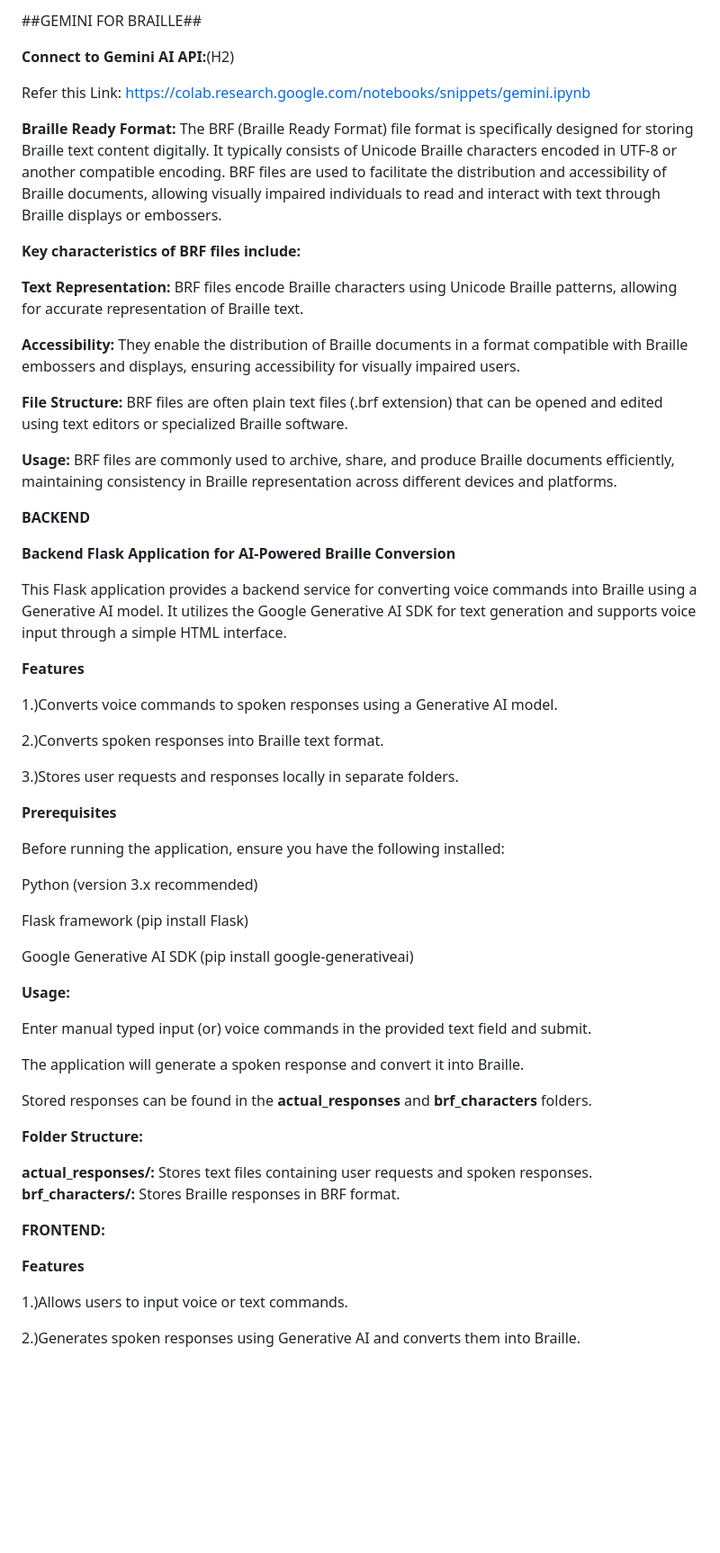
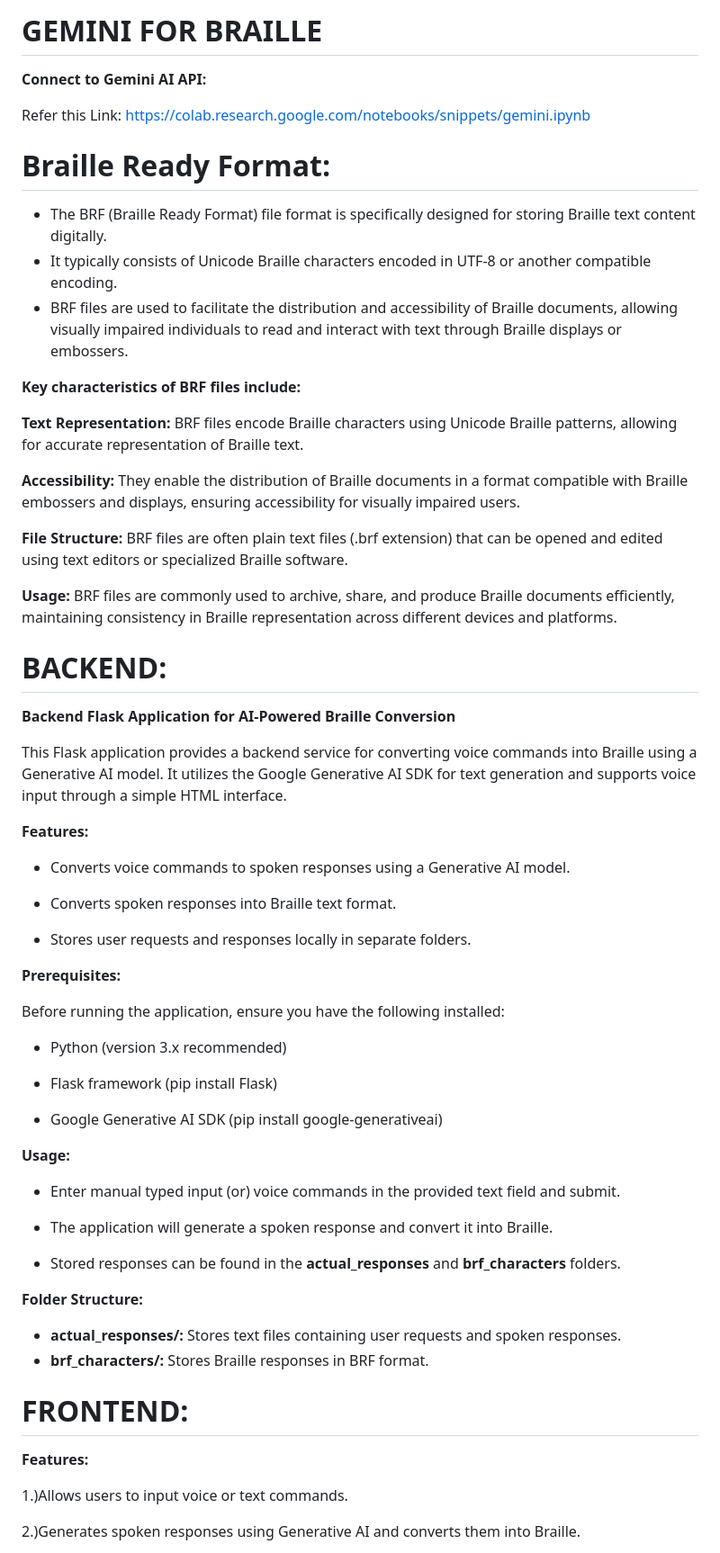
Before and after one commit to kamalesh003/Gemini-For-Braille, a Markdown page: README.md, the part around the change printed below. Shown: that part at 90% size. Rendered like a GitHub page; blank space fills up the shorter version.

```diff
--- a/README.md
+++ b/README.md
@@ -1,13 +1,15 @@
-##GEMINI FOR BRAILLE##
+# GEMINI FOR BRAILLE
 
-**Connect to Gemini AI API:**(H2)
+
+**Connect to Gemini AI API:**
 
 Refer this Link: https://colab.research.google.com/notebooks/snippets/gemini.ipynb
 
-**Braille Ready Format:**
-The BRF (Braille Ready Format) file format is specifically designed for storing Braille text content digitally.
-It typically consists of Unicode Braille characters encoded in UTF-8 or another compatible encoding.
-BRF files are used to facilitate the distribution and accessibility of Braille documents, allowing visually impaired individuals to read and interact with text through Braille displays or embossers.
+# Braille Ready Format:
+
+* The BRF (Braille Ready Format) file format is specifically designed for storing Braille text content digitally.
+* It typically consists of Unicode Braille characters encoded in UTF-8 or another compatible encoding.
+* BRF files are used to facilitate the distribution and accessibility of Braille documents, allowing visually impaired individuals to read and interact with text through Braille displays or embossers.
 
 **Key characteristics of BRF files include:**
 
@@ -20,47 +22,47 @@ BRF files are used to facilitate the distribution and accessibility of Braille d
 **Usage:** BRF files are commonly used to archive, share, and produce Braille documents efficiently, maintaining consistency in Braille representation across different devices and platforms.
 
 
-**BACKEND**
+# BACKEND:
 
 **Backend Flask Application for AI-Powered Braille Conversion**
 
 This Flask application provides a backend service for converting voice commands into Braille using a Generative AI model.
 It utilizes the Google Generative AI SDK for text generation and supports voice input through a simple HTML interface.
 
-**Features**
+**Features:**
 
-1.)Converts voice commands to spoken responses using a Generative AI model.
+* Converts voice commands to spoken responses using a Generative AI model.
 
-2.)Converts spoken responses into Braille text format.
+* Converts spoken responses into Braille text format.
 
-3.)Stores user requests and responses locally in separate folders.
+* Stores user requests and responses locally in separate folders.
 
-**Prerequisites**
+**Prerequisites:**
 
 Before running the application, ensure you have the following installed:
 
-Python (version 3.x recommended)
+* Python (version 3.x recommended)
 
-Flask framework (pip install Flask)
+* Flask framework (pip install Flask)
 
-Google Generative AI SDK (pip install google-generativeai)
+* Google Generative AI SDK (pip install google-generativeai)
 
 **Usage:**
 
-Enter manual typed input (or) voice commands in the provided text field and submit.
+* Enter manual typed input (or) voice commands in the provided text field and submit.
 
-The application will generate a spoken response and convert it into Braille.
+* The application will generate a spoken response and convert it into Braille.
 
-Stored responses can be found in the **actual_responses** and **brf_characters** folders.
+* Stored responses can be found in the **actual_responses** and **brf_characters** folders.
 
 **Folder Structure:**
 
-**actual_responses/:** Stores text files containing user requests and spoken responses.
-**brf_characters/:** Stores Braille responses in BRF format.
+* **actual_responses/:** Stores text files containing user requests and spoken responses.
+* **brf_characters/:** Stores Braille responses in BRF format.
 
-**FRONTEND:**
+# FRONTEND:
 
-**Features**
+**Features:**
 
 1.)Allows users to input voice or text commands.
 
```
Also changed, not shown: other parts of README.md (+10 -0 lines).
